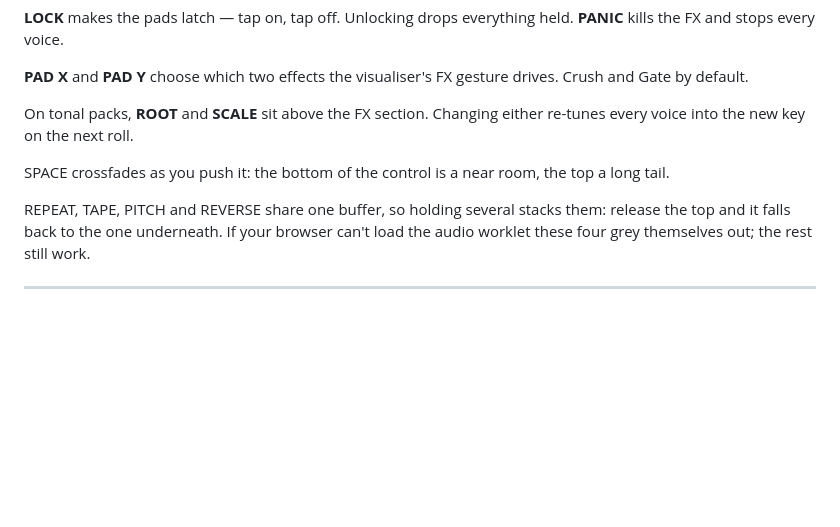
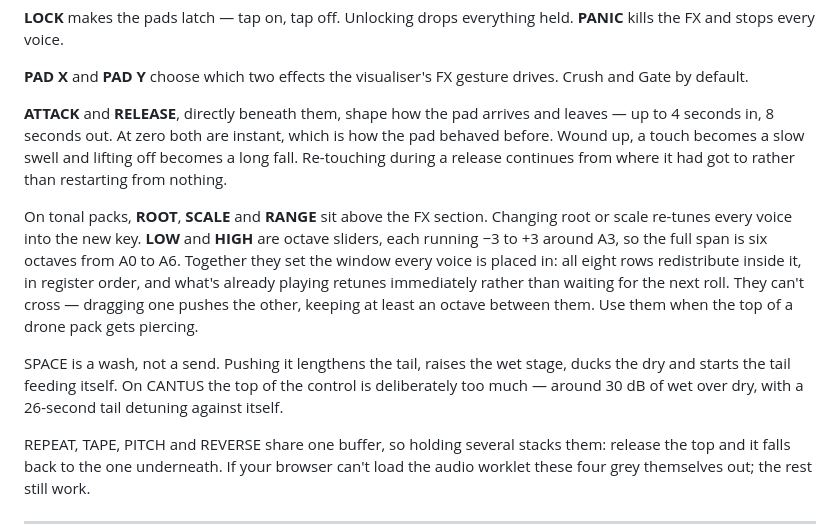
Before and after one commit to quixbrics/Matrices, a Markdown page: README.md, the part around the change. Drawn GitHub-style; blank space fills up the shorter version.

Commit message:
Revise README for control and effect descriptions
Updated the README to clarify the functionality of controls and effects.

```diff
--- a/README.md
+++ b/README.md
@@ -112,9 +112,11 @@ On the patterns screen, below the grid. Nine pads. **Hold to apply, drag up for
 
 **PAD X** and **PAD Y** choose which two effects the visualiser's FX gesture drives. Crush and Gate by default.
 
-On tonal packs, **ROOT** and **SCALE** sit above the FX section. Changing either re-tunes every voice into the new key on the next roll.
+**ATTACK** and **RELEASE**, directly beneath them, shape how the pad arrives and leaves — up to 4 seconds in, 8 seconds out. At zero both are instant, which is how the pad behaved before. Wound up, a touch becomes a slow swell and lifting off becomes a long fall. Re-touching during a release continues from where it had got to rather than restarting from nothing.
 
-SPACE crossfades as you push it: the bottom of the control is a near room, the top a long tail.
+On tonal packs, **ROOT**, **SCALE** and **RANGE** sit above the FX section. Changing root or scale re-tunes every voice into the new key. **LOW** and **HIGH** are octave sliders, each running −3 to +3 around A3, so the full span is six octaves from A0 to A6. Together they set the window every voice is placed in: all eight rows redistribute inside it, in register order, and what's already playing retunes immediately rather than waiting for the next roll. They can't cross — dragging one pushes the other, keeping at least an octave between them. Use them when the top of a drone pack gets piercing.
+
+SPACE is a wash, not a send. Pushing it lengthens the tail, raises the wet stage, ducks the dry and starts the tail feeding itself. On CANTUS the top of the control is deliberately too much — around 30 dB of wet over dry, with a 26-second tail detuning against itself.
 
 REPEAT, TAPE, PITCH and REVERSE share one buffer, so holding several stacks them: release the top and it falls back to the one underneath. If your browser can't load the audio worklet these four grey themselves out; the rest still work.
 
```
